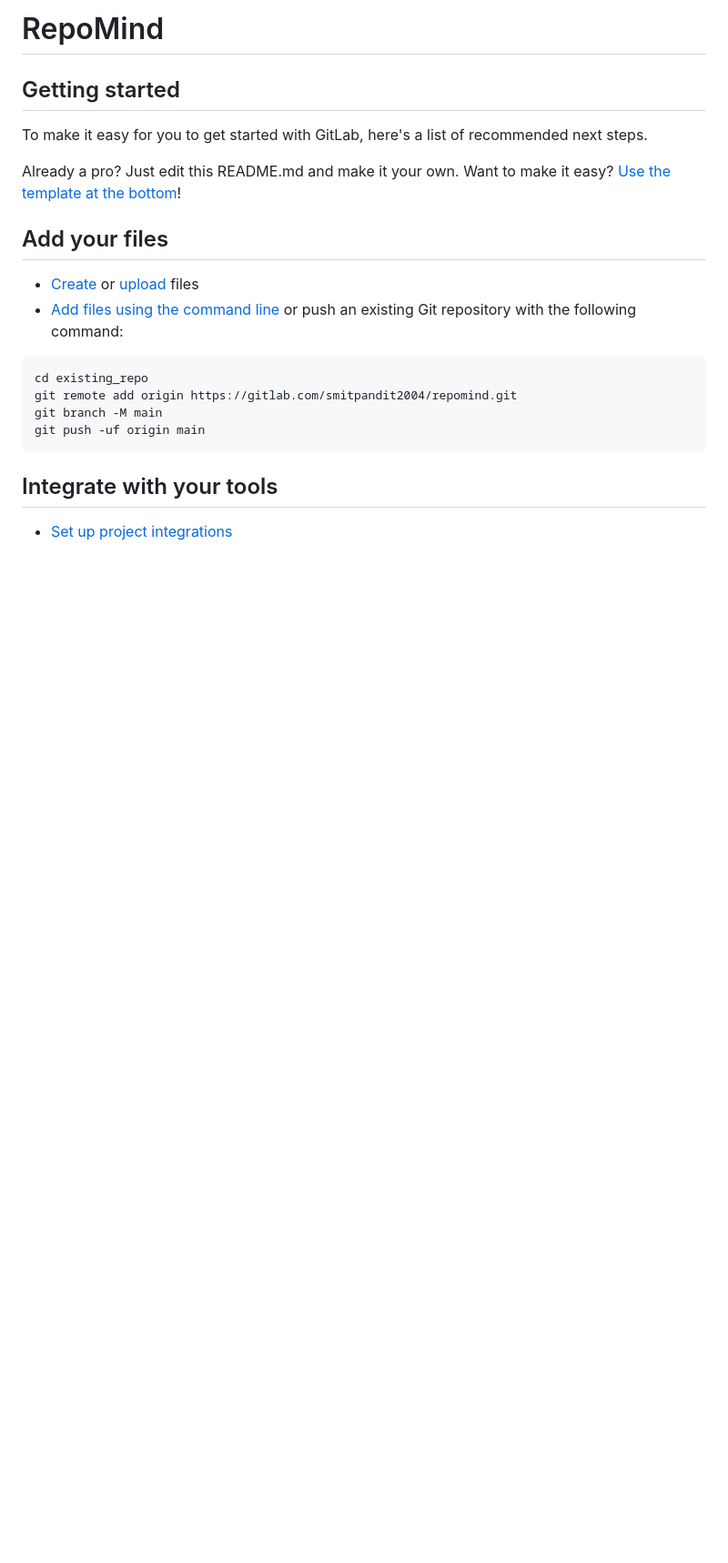
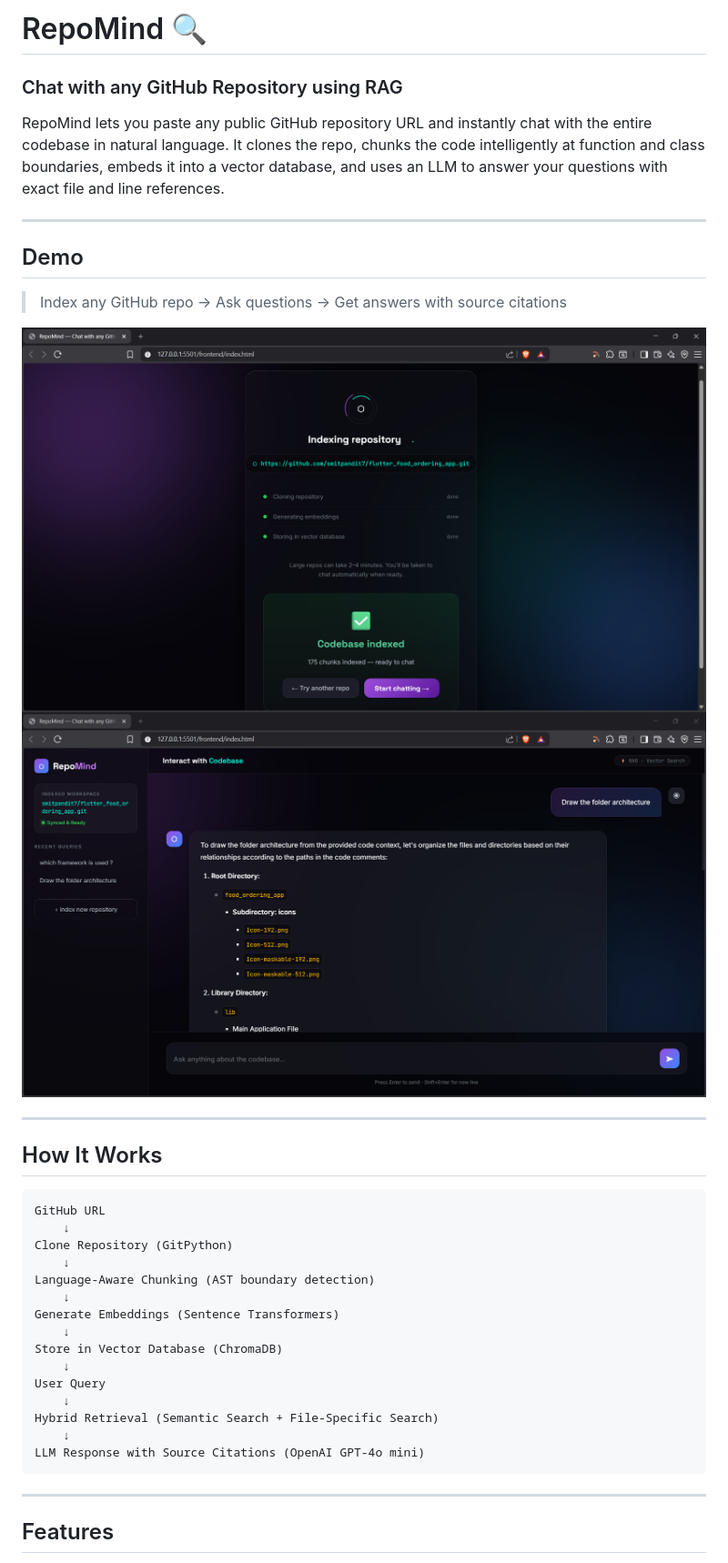
Before and after one commit to smitpandit7/RepoMind, a Markdown page: README.md, the part around the change printed below. Shown: that part at 91% size. Drawn GitHub-style; pictures changed too: screenshots/chat.png (added), screenshots/indexing.png (added); blank space fills up the shorter version.

````diff
--- a/README.md
+++ b/README.md
@@ -1,26 +1,40 @@
-# RepoMind
+# RepoMind 🔍
+### Chat with any GitHub Repository using RAG
 
+RepoMind lets you paste any public GitHub repository URL and instantly chat with the entire codebase in natural language. It clones the repo, chunks the code intelligently at function and class boundaries, embeds it into a vector database, and uses an LLM to answer your questions with exact file and line references.
 
+---
 
-## Getting started
+## Demo
 
-To make it easy for you to get started with GitLab, here's a list of recommended next steps.
+> Index any GitHub repo → Ask questions → Get answers with source citations
 
-Already a pro? Just edit this README.md and make it your own. Want to make it easy? [Use the template at the bottom](#editing-this-readme)!
+![Indexing](screenshots/indexing.png)
+![Chat](screenshots/chat.png)
 
-## Add your files
+---
 
-* [Create](https://docs.gitlab.com/user/project/repository/web_editor/#create-a-file) or [upload](https://docs.gitlab.com/user/project/repository/web_editor/#upload-a-file) files
-* [Add files using the command line](https://docs.gitlab.com/topics/git/add_files/#add-files-to-a-git-repository) or push an existing Git repository with the following command:
+## How It Works
 
 ```
-cd existing_repo
-git remote add origin https://gitlab.com/smitpandit2004/repomind.git
-git branch -M main
-git push -uf origin main
+GitHub URL
+    ↓
+Clone Repository (GitPython)
+    ↓
+Language-Aware Chunking (AST boundary detection)
+    ↓
+Generate Embeddings (Sentence Transformers)
+    ↓
+Store in Vector Database (ChromaDB)
+    ↓
+User Query
+    ↓
+Hybrid Retrieval (Semantic Search + File-Specific Search)
+    ↓
+LLM Response with Source Citations (OpenAI GPT-4o mini)
 ```
 
-## Integrate with your tools
+---
 
-* [Set up project integrations](https://gitlab.com/smitpandit2004/repomind/-/settings/integrations)
+## Features
 
````
Also changed, not shown: other parts of README.md (+172 -41 lines), 5 other files.
